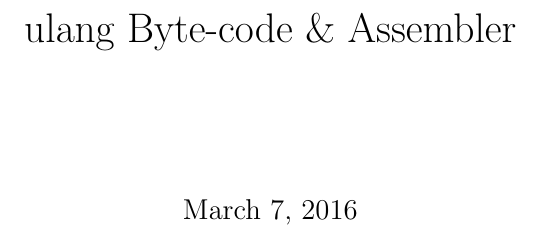
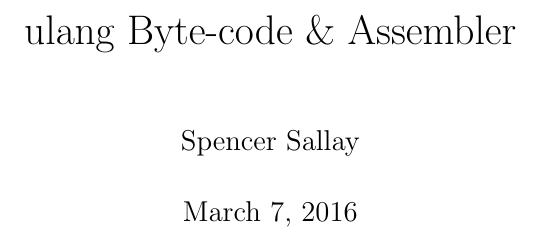
Before and after one commit to speeeee/ulang, a LaTeX document (doc.tex): part of page 1 of 7, cut so that both start at the same text. Compiled offline with pdfLaTeX.

Commit message:
add author

```diff
--- a/doc.tex
+++ b/doc.tex
@@ -1,5 +1,6 @@
 \documentclass[12pt]{report}
 \title{ulang Byte-code \& Assembler}
+\author{Spencer Sallay}
 \usepackage[pdftex,bookmarks,colorlinks]{hyperref}
 \begin{document}
   \maketitle
```
